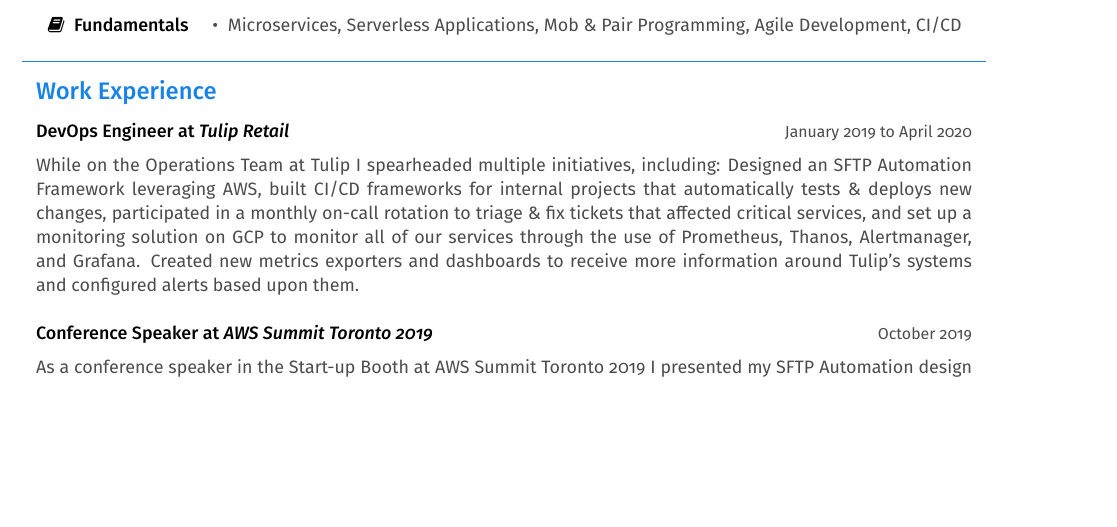
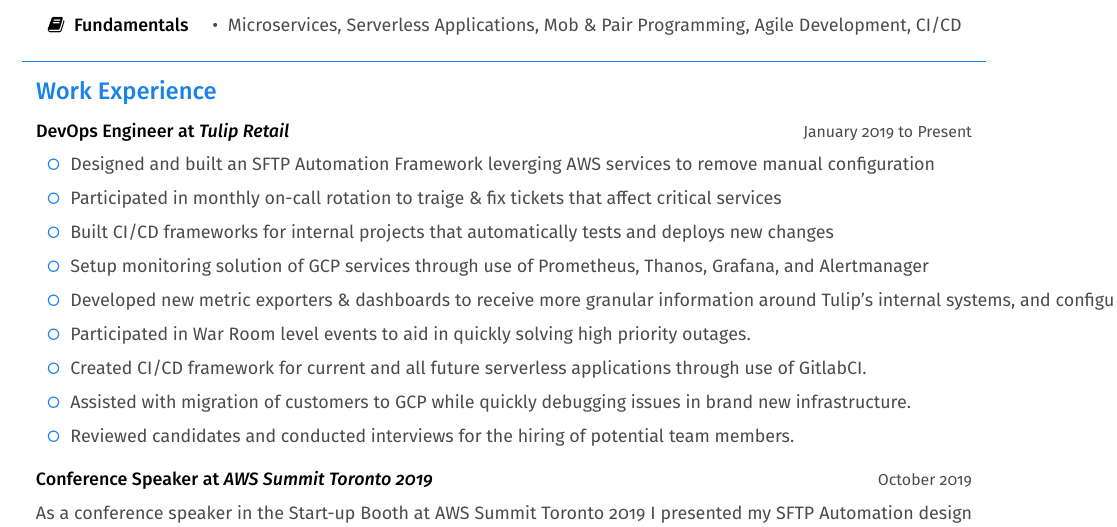
Before and after one commit to d-wierdsma/resume, a LaTeX CV (Daniel-Wierdsma-Resume.tex): part of the page, cut so that both start at the same text, the shorter picture padded with empty space. Compiled offline with pdfLaTeX.

Commit message:
Adding more up to date resume

```diff
--- a/Daniel-Wierdsma-Resume.tex
+++ b/Daniel-Wierdsma-Resume.tex
@@ -112,8 +112,20 @@
         \color{em-light}\textbf{\\[-5pt]{\firamedium Work Experience}\\[-15pt]}
     \end{LARGE}
 
-    \textbf{{\firamedium DevOps Engineer at \textit{Tulip Retail}}}{\color{darkgrey}\hfill{\small{January 2019 to April 2020\\[5pt]}}
-        While on the Operations Team at Tulip I spearheaded multiple initiatives, including: Designed an SFTP Automation Framework leveraging AWS, built CI/CD frameworks for internal projects that automatically tests \& deploys new changes, participated in a monthly on-call rotation to triage \& fix tickets that affected critical services, and set up a monitoring solution on GCP to monitor all of our services through the use of Prometheus, Thanos, Alertmanager, and Grafana. Created new metrics exporters and dashboards to receive more information around Tulip's systems and configured alerts based upon them.\\[-10pt]
+    \textbf{{\firamedium DevOps Engineer at \textit{Tulip Retail}}}{\color{darkgrey}
+    \hfill{\small{January 2019 to Present\\[5pt]}}
+    \begin{tabularx}{\textwidth}{llX}
+        \color{em-light} \faGenderless\space\space  \color{darkgrey}{Designed and built an SFTP Automation Framework leverging AWS services to remove manual configuration} & \\ [5pt]
+        \color{em-light} \faGenderless\space\space  \color{darkgrey}{Participated in monthly on-call rotation to traige \& fix tickets that affect critical services} & \\ [5pt]
+        \color{em-light} \faGenderless\space\space  \color{darkgrey}{Built CI/CD frameworks for internal projects that automatically tests and deploys new changes} & \\ [5pt]
+        \color{em-light} \faGenderless\space\space  \color{darkgrey}{Setup monitoring solution of GCP services through use of Prometheus, Thanos, Grafana, and Alertmanager} & \\ [5pt]
+        \color{em-light} \faGenderless\space\space  \color{darkgrey}{Developed new metric exporters \& dashboards to receive more granular information around Tulip's internal systems, and configured alerts for them.} & \\ [5pt]
+        \color{em-light} \faGenderless\space\space  \color{darkgrey}{Participated in War Room level events to aid in quickly solving high priority outages.} & \\ [5pt]
+        \color{em-light} \faGenderless\space\space  \color{darkgrey}{Created CI/CD framework for current and all future serverless applications through use of GitlabCI.} & \\ [5pt]
+        \color{em-light} \faGenderless\space\space  \color{darkgrey}{Assisted with migration of customers to GCP while quickly debugging issues in brand new infrastructure.} & \\ [5pt]
+        \color{em-light} \faGenderless\space\space  \color{darkgrey}{Reviewed candidates and conducted interviews for the hiring of potential team members.} & \\ [5pt]
+    \end{tabularx}\\[-10pt]
+
     }
 
     \textbf{{\firamedium Conference Speaker at \textit{AWS Summit Toronto 2019}}}{\color{darkgrey}\hfill{\small{October 2019\\[5pt]}}
```
Also changed, not shown: Daniel-Wierdsma-Resume.pdf.
